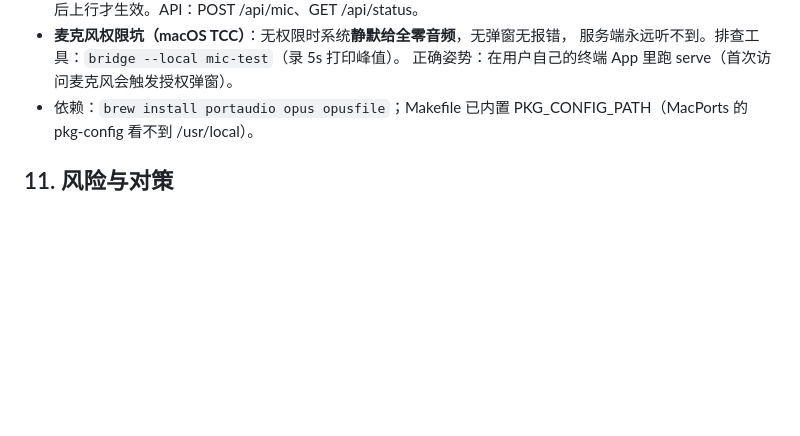
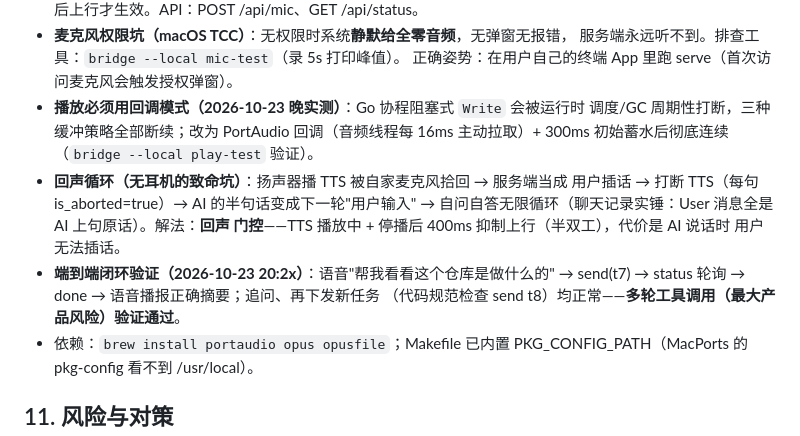
Before and after one commit to huaiyuWangh/Hackathon2026, a Markdown page: docs/architecture.md, the part around the change. GitHub-like rendering; blank space fills up the shorter version.

```diff
--- a/docs/architecture.md
+++ b/docs/architecture.md
@@ -213,6 +213,17 @@ SSE 传输层，业务零改动。
 - **麦克风权限坑（macOS TCC）**：无权限时系统**静默给全零音频**，无弹窗无报错，
   服务端永远听不到。排查工具：`bridge --local mic-test`（录 5s 打印峰值）。
   正确姿势：在用户自己的终端 App 里跑 serve（首次访问麦克风会触发授权弹窗）。
+- **播放必须用回调模式（2026-10-23 晚实测）**：Go 协程阻塞式 `Write` 会被运行时
+  调度/GC 周期性打断，三种缓冲策略全部断续；改为 PortAudio 回调（音频线程每
+  16ms 主动拉取）+ 300ms 初始蓄水后彻底连续（`bridge --local play-test` 验证）。
+- **回声循环（无耳机的致命坑）**：扬声器播 TTS 被自家麦克风拾回 → 服务端当成
+  用户插话 → 打断 TTS（每句 is_aborted=true）→ AI 的半句话变成下一轮"用户输入"
+  → 自问自答无限循环（聊天记录实锤：User 消息全是 AI 上句原话）。解法：**回声
+  门控**——TTS 播放中 + 停播后 400ms 抑制上行（半双工），代价是 AI 说话时
+  用户无法插话。
+- **端到端闭环验证（2026-10-23 20:2x）**：语音"帮我看看这个仓库是做什么的"
+  → send(t7) → status 轮询 → done → 语音播报正确摘要；追问、再下发新任务
+  （代码规范检查 send t8）均正常——**多轮工具调用（最大产品风险）验证通过**。
 - 依赖：`brew install portaudio opus opusfile`；Makefile 已内置
   PKG_CONFIG_PATH（MacPorts 的 pkg-config 看不到 /usr/local）。
 
```
Also changed, not shown: README.md (+1 -1 lines).
